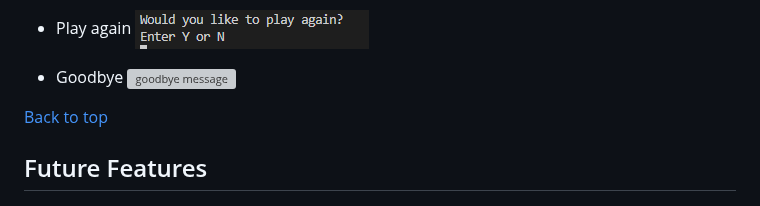
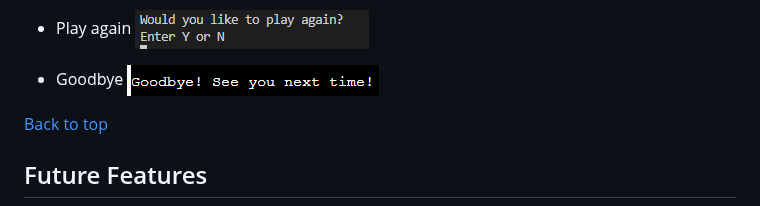
Before and after one commit to Mushbt/battleships-pp3, a Markdown page: README.md, the part around the change. Rendered like a GitHub page; grey boxes are pictures that could not be loaded.

Commit message:
Add goodbye image to play again section on readme

```diff
--- a/README.md
+++ b/README.md
@@ -152,7 +152,7 @@ The live link can be found here - [Battleships](https://battleshipspp3.herokuapp
 ![Play again image](assets/images/play_again.png)
 
 - Goodbye
-![goodbye message](assets/images/)
+![goodbye message](assets/images/goodbye.png)
 
 [Back to top](<#Table of Contents>)
 
```
